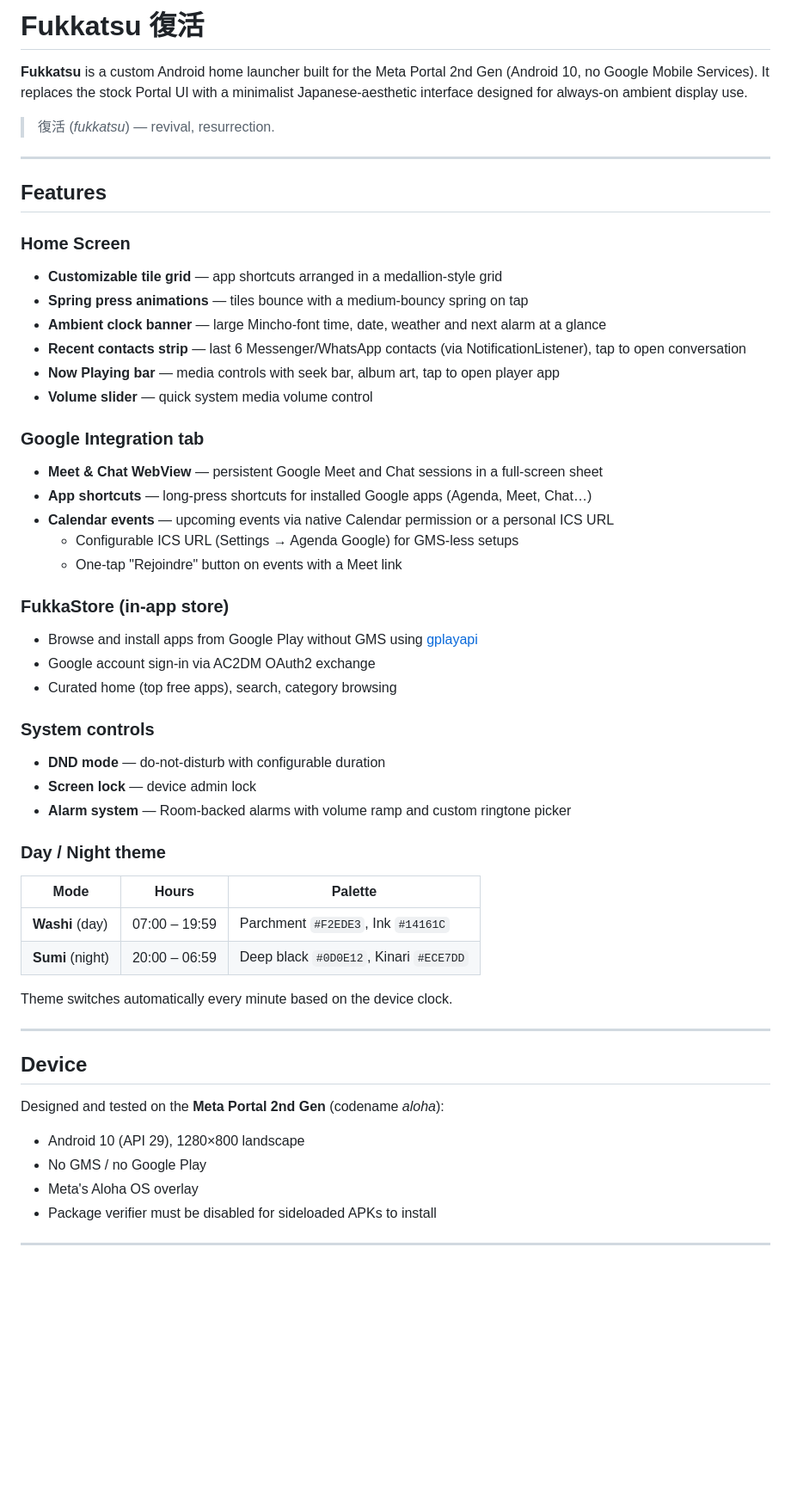
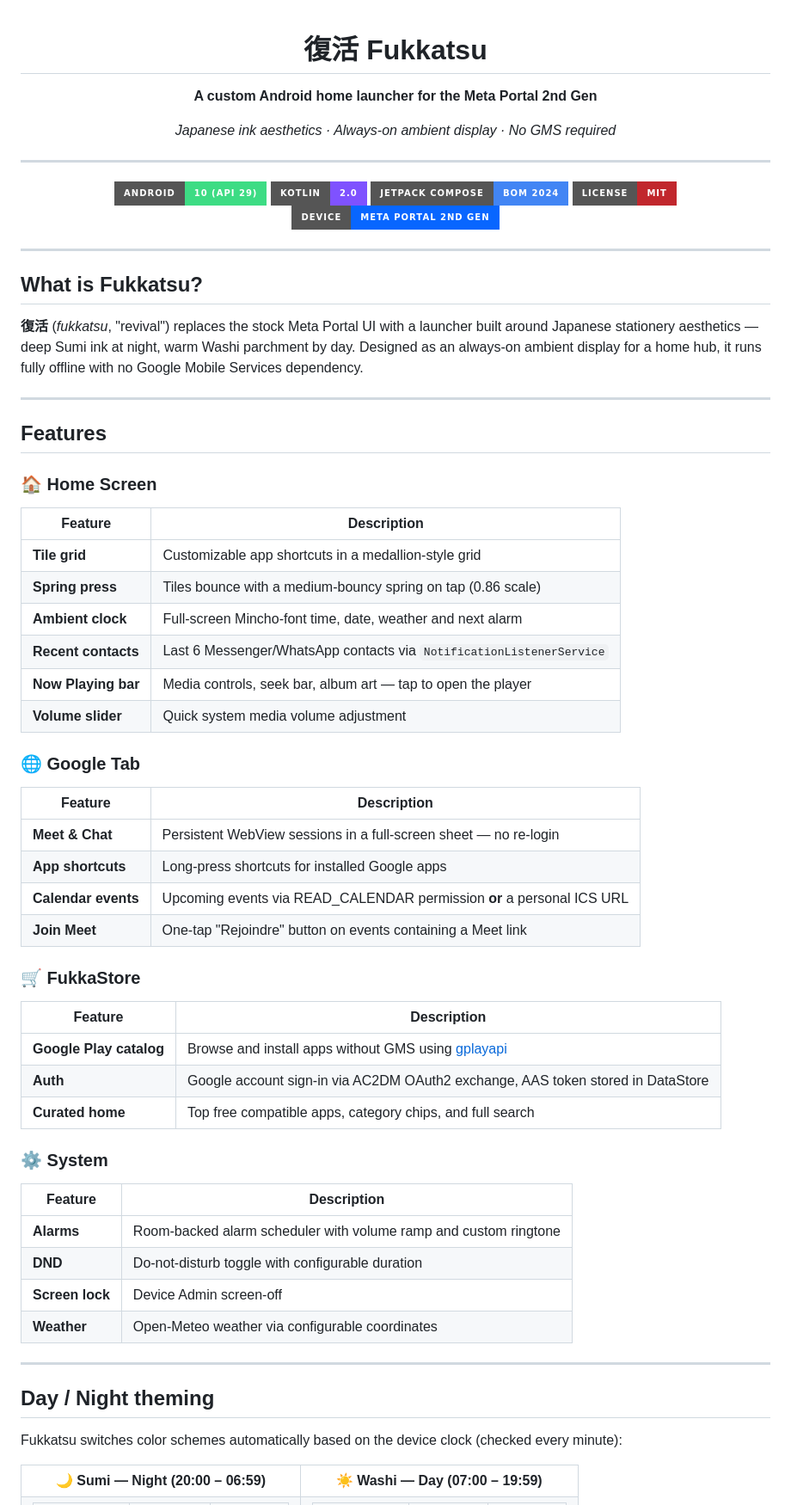
Before and after one commit to cyprienbrisset/fukkatsu, a Markdown page: README.md, the part around one of its changes. Shown at 86% size. Drawn GitHub-style; badges without logos; blank space fills up the shorter version.

Commit message:
docs: pro README with shields.io badges and color swatches

```diff
--- a/README.md
+++ b/README.md
@@ -1,55 +1,79 @@
-# Fukkatsu 復活
+<div align="center">
 
-**Fukkatsu** is a custom Android home launcher built for the Meta Portal 2nd Gen (Android 10, no Google Mobile Services). It replaces the stock Portal UI with a minimalist Japanese-aesthetic interface designed for always-on ambient display use.
+# 復活 Fukkatsu
 
-> 復活 (*fukkatsu*) — revival, resurrection.
+**A custom Android home launcher for the Meta Portal 2nd Gen**
+
+*Japanese ink aesthetics · Always-on ambient display · No GMS required*
+
+---
+
+![Android](https://img.shields.io/badge/Android-10%20%28API%2029%29-3DDC84?style=for-the-badge&logo=android&logoColor=white)
+![Kotlin](https://img.shields.io/badge/Kotlin-2.0-7F52FF?style=for-the-badge&logo=kotlin&logoColor=white)
+![Compose](https://img.shields.io/badge/Jetpack%20Compose-BOM%202024-4285F4?style=for-the-badge&logo=jetpackcompose&logoColor=white)
+![License](https://img.shields.io/badge/License-MIT-C1272D?style=for-the-badge)
+![Platform](https://img.shields.io/badge/Device-Meta%20Portal%202nd%20Gen-0866FF?style=for-the-badge&logo=meta&logoColor=white)
+
+</div>
+
+---
+
+## What is Fukkatsu?
+
+**復活** (*fukkatsu*, "revival") replaces the stock Meta Portal UI with a launcher built around Japanese stationery aesthetics — deep Sumi ink at night, warm Washi parchment by day. Designed as an always-on ambient display for a home hub, it runs fully offline with no Google Mobile Services dependency.
 
 ---
 
 ## Features
 
-### Home Screen
-- **Customizable tile grid** — app shortcuts arranged in a medallion-style grid
-- **Spring press animations** — tiles bounce with a medium-bouncy spring on tap
-- **Ambient clock banner** — large Mincho-font time, date, weather and next alarm at a glance
-- **Recent contacts strip** — last 6 Messenger/WhatsApp contacts (via NotificationListener), tap to open conversation
-- **Now Playing bar** — media controls with seek bar, album art, tap to open player app
-- **Volume slider** — quick system media volume control
+### 🏠 Home Screen
 
-### Google Integration tab
-- **Meet & Chat WebView** — persistent Google Meet and Chat sessions in a full-screen sheet
-- **App shortcuts** — long-press shortcuts for installed Google apps (Agenda, Meet, Chat…)
-- **Calendar events** — upcoming events via native Calendar permission or a personal ICS URL
-  - Configurable ICS URL (Settings → Agenda Google) for GMS-less setups
-  - One-tap "Rejoindre" button on events with a Meet link
+| Feature | Description |
+|---|---|
+| **Tile grid** | Customizable app shortcuts in a medallion-style grid |
+| **Spring press** | Tiles bounce with a medium-bouncy spring on tap (0.86 scale) |
+| **Ambient clock** | Full-screen Mincho-font time, date, weather and next alarm |
+| **Recent contacts** | Last 6 Messenger/WhatsApp contacts via `NotificationListenerService` |
+| **Now Playing bar** | Media controls, seek bar, album art — tap to open the player |
+| **Volume slider** | Quick system media volume adjustment |
 
-### FukkaStore (in-app store)
-- Browse and install apps from Google Play without GMS using [gplayapi](https://github.com/whyorean/GPlayApi)
-- Google account sign-in via AC2DM OAuth2 exchange
-- Curated home (top free apps), search, category browsing
+### 🌐 Google Tab
 
-### System controls
-- **DND mode** — do-not-disturb with configurable duration
-- **Screen lock** — device admin lock
-- **Alarm system** — Room-backed alarms with volume ramp and custom ringtone picker
+| Feature | Description |
+|---|---|
+| **Meet & Chat** | Persistent WebView sessions in a full-screen sheet — no re-login |
+| **App shortcuts** | Long-press shortcuts for installed Google apps |
+| **Calendar events** | Upcoming events via READ_CALENDAR permission **or** a personal ICS URL |
+| **Join Meet** | One-tap "Rejoindre" button on events containing a Meet link |
 
-### Day / Night theme
-| Mode | Hours | Palette |
-|------|-------|---------|
-| **Washi** (day) | 07:00 – 19:59 | Parchment `#F2EDE3`, Ink `#14161C` |
-| **Sumi** (night) | 20:00 – 06:59 | Deep black `#0D0E12`, Kinari `#ECE7DD` |
+### 🛒 FukkaStore
 
-Theme switches automatically every minute based on the device clock.
+| Feature | Description |
+|---|---|
+| **Google Play catalog** | Browse and install apps without GMS using [gplayapi](https://github.com/whyorean/GPlayApi) |
+| **Auth** | Google account sign-in via AC2DM OAuth2 exchange, AAS token stored in DataStore |
+| **Curated home** | Top free compatible apps, category chips, and full search |
+
+### ⚙️ System
+
+| Feature | Description |
+|---|---|
+| **Alarms** | Room-backed alarm scheduler with volume ramp and custom ringtone |
+| **DND** | Do-not-disturb toggle with configurable duration |
+| **Screen lock** | Device Admin screen-off |
+| **Weather** | Open-Meteo weather via configurable coordinates |
 
 ---
 
-## Device
+## Day / Night theming
 
-Designed and tested on the **Meta Portal 2nd Gen** (codename *aloha*):
-- Android 10 (API 29), 1280×800 landscape
-- No GMS / no Google Play
-- Meta's Aloha OS overlay
-- Package verifier must be disabled for sideloaded APKs to install
+Fukkatsu switches color schemes automatically based on the device clock (checked every minute):
 
----
+<table>
+<tr>
+<th align="center">🌙 Sumi — Night (20:00 – 06:59)</th>
+<th align="center">☀️ Washi — Day (07:00 – 19:59)</th>
+</tr>
+<tr>
+<td>
 
```
Also changed, not shown: other parts of README.md (+89 -57 lines).
